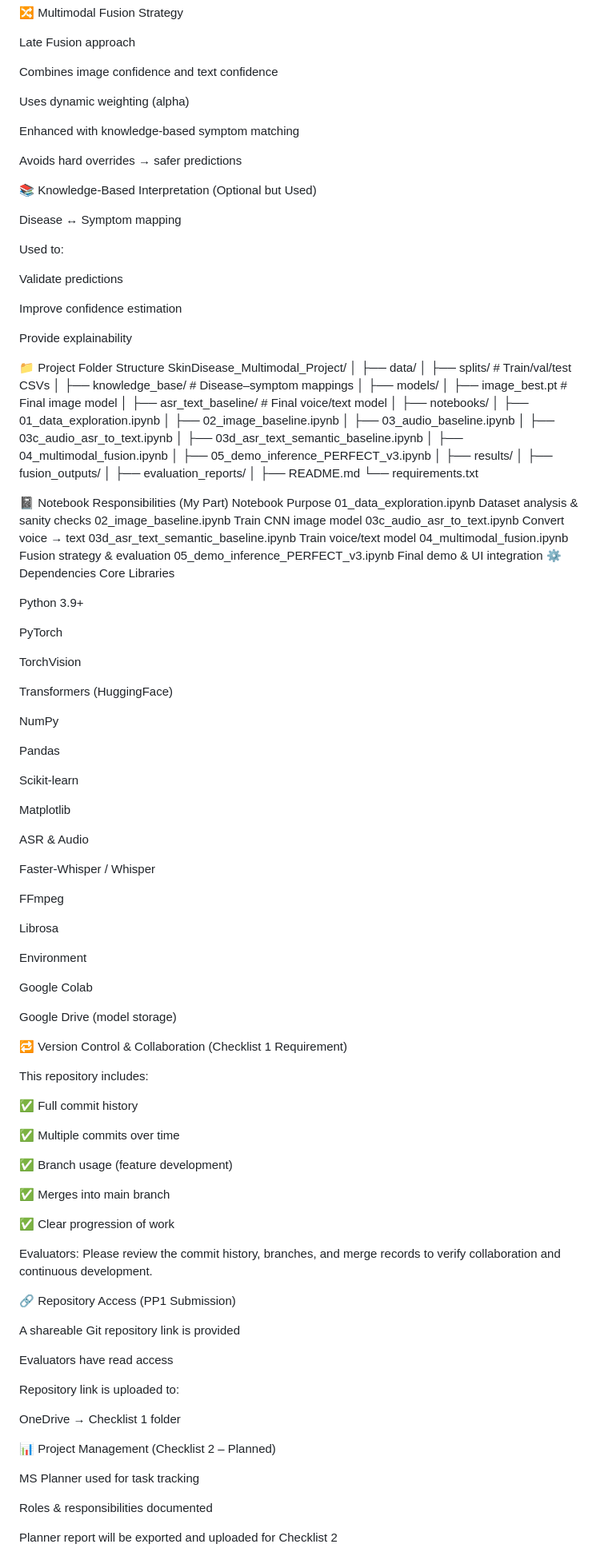
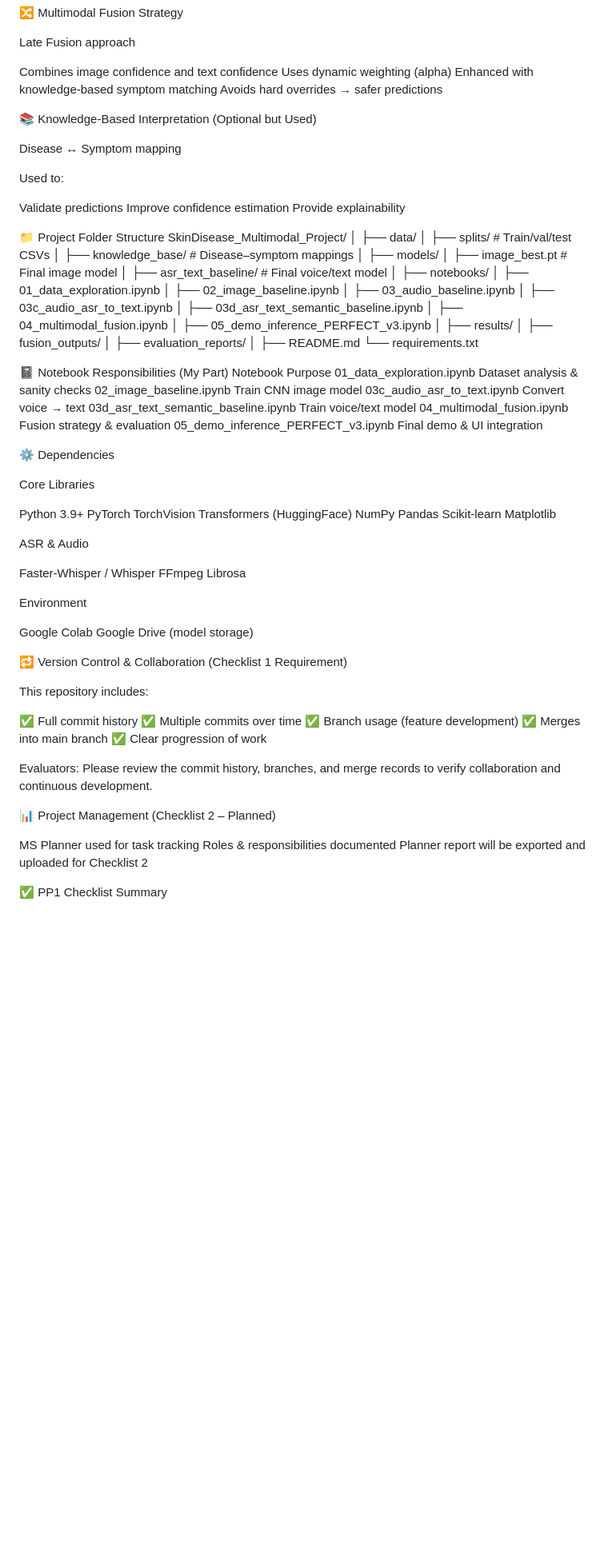
Before and after one commit to mayushamihisandali2002-prog/Reserch_Skin-care-deseases, a Markdown page: README.md, the part around one of its changes. Shown at 80% size. Drawn GitHub-style; blank space fills up the shorter version.

```diff
--- a/README.md
+++ b/README.md
@@ -79,11 +71,8 @@ models/asr_text_baseline/best_model/
 Late Fusion approach
 
 Combines image confidence and text confidence
-
 Uses dynamic weighting (alpha)
-
 Enhanced with knowledge-based symptom matching
-
 Avoids hard overrides → safer predictions
 
 📚 Knowledge-Based Interpretation (Optional but Used)
@@ -93,9 +82,7 @@ Disease ↔ Symptom mapping
 Used to:
 
 Validate predictions
-
 Improve confidence estimation
-
 Provide explainability
 
 📁 Project Folder Structure
@@ -133,37 +120,29 @@ Notebook	Purpose
 03d_asr_text_semantic_baseline.ipynb	Train voice/text model
 04_multimodal_fusion.ipynb	Fusion strategy & evaluation
 05_demo_inference_PERFECT_v3.ipynb	Final demo & UI integration
+
 ⚙️ Dependencies
+
 Core Libraries
 
 Python 3.9+
-
 PyTorch
-
 TorchVision
-
 Transformers (HuggingFace)
-
 NumPy
-
 Pandas
-
 Scikit-learn
-
 Matplotlib
 
 ASR & Audio
 
 Faster-Whisper / Whisper
-
 FFmpeg
-
 Librosa
 
 Environment
 
 Google Colab
-
 Google Drive (model storage)
 
 🔁 Version Control & Collaboration (Checklist 1 Requirement)
@@ -171,30 +150,16 @@ Google Drive (model storage)
 This repository includes:
 
 ✅ Full commit history
-
 ✅ Multiple commits over time
-
 ✅ Branch usage (feature development)
-
 ✅ Merges into main branch
-
 ✅ Clear progression of work
 
 Evaluators:
 Please review the commit history, branches, and merge records to verify collaboration and continuous development.
 
-🔗 Repository Access (PP1 Submission)
-
-A shareable Git repository link is provided
-
-Evaluators have read access
-
-Repository link is uploaded to:
-
-OneDrive → Checklist 1 folder
 
 📊 Project Management (Checklist 2 – Planned)
 
 MS Planner used for task tracking
-
 Roles & responsibilities documented
```
Also changed, not shown: other parts of README.md (+0 -19 lines).
